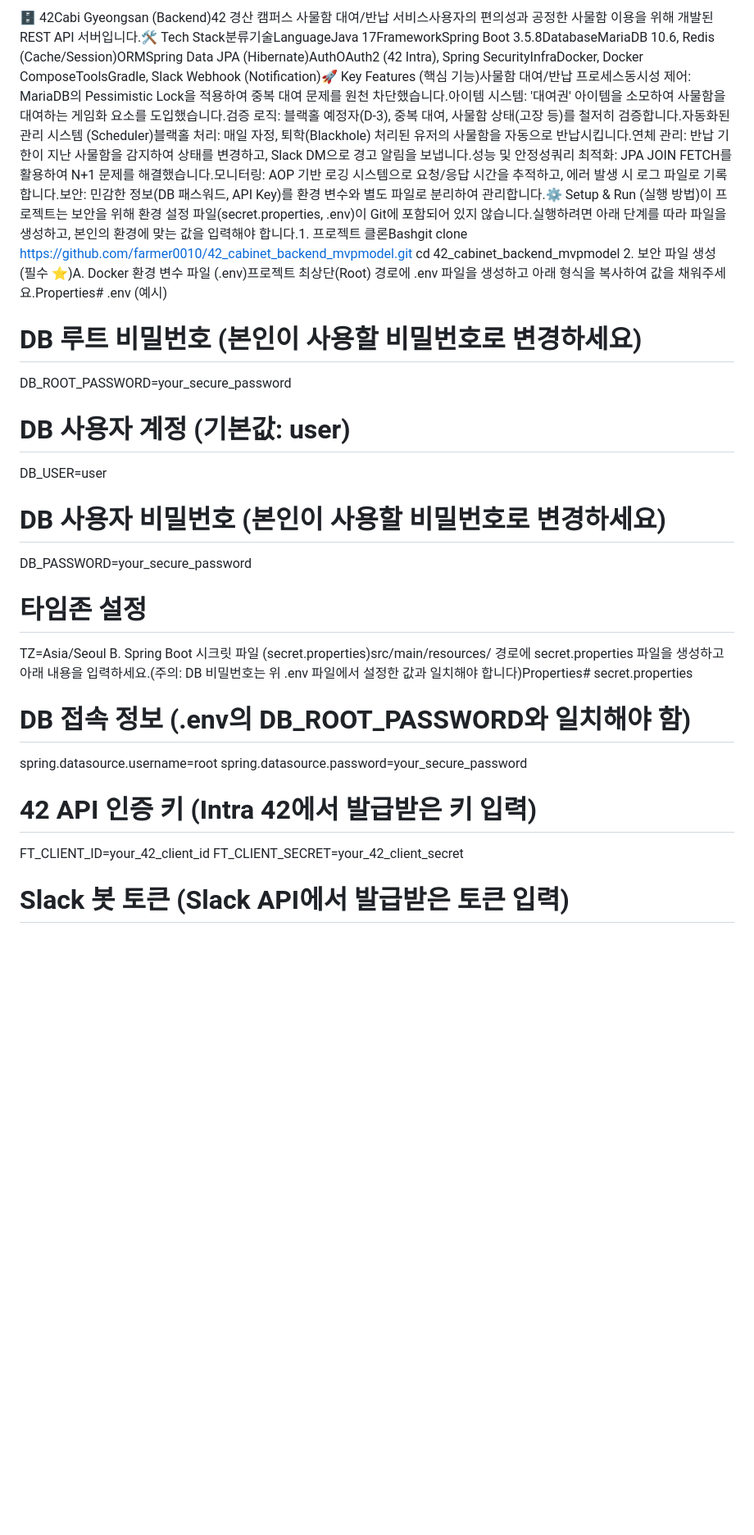
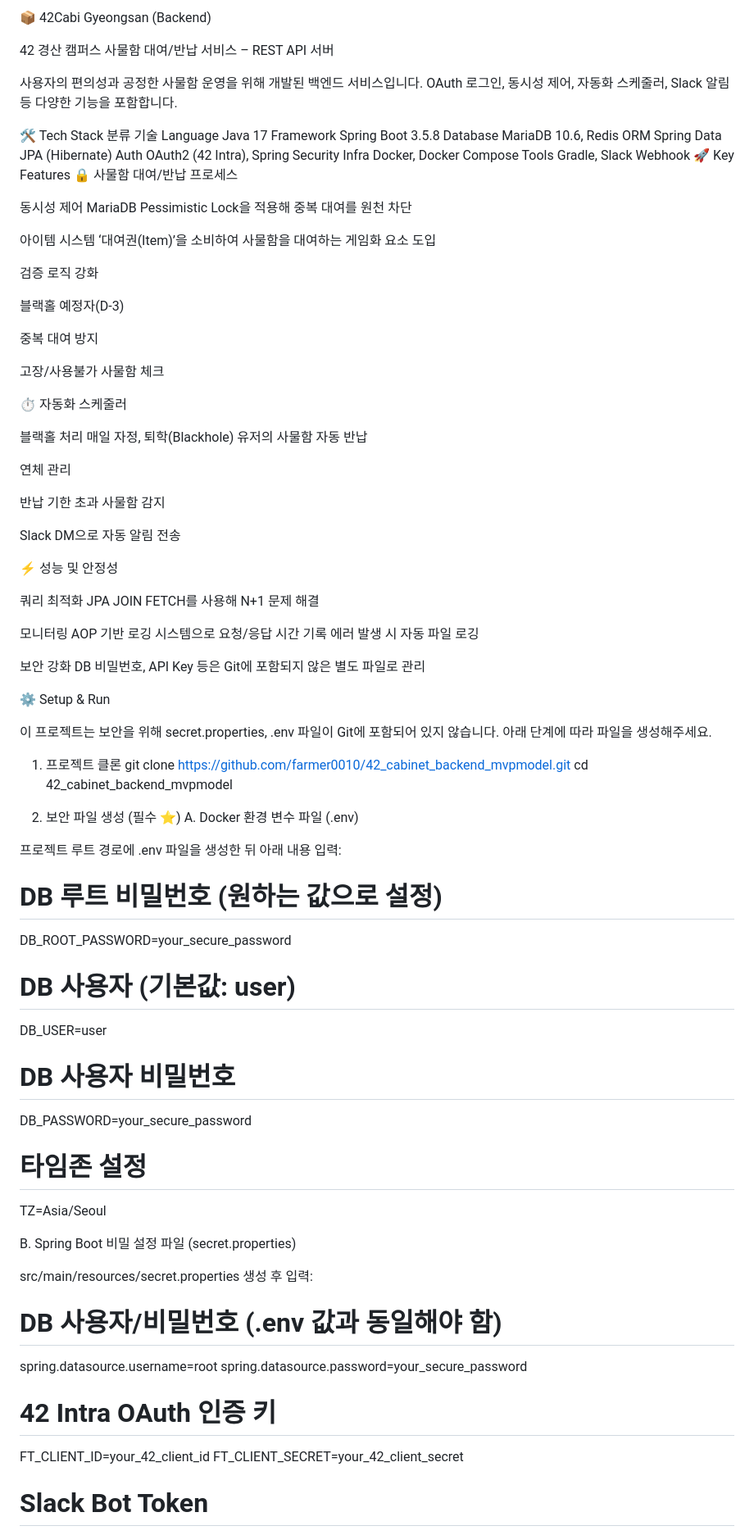
Before and after one commit to farmer0010/ft_transcendence, a Markdown page: backend/README.md, the part around the change printed below. Shown: that part at 82% size. Rendered like a GitHub page; blank space fills up the shorter version.

```diff
--- a/backend/README.md
+++ b/backend/README.md
@@ -1,22 +1,96 @@
-🗄️ 42Cabi Gyeongsan (Backend)42 경산 캠퍼스 사물함 대여/반납 서비스사용자의 편의성과 공정한 사물함 이용을 위해 개발된 REST API 서버입니다.🛠 Tech Stack분류기술LanguageJava 17FrameworkSpring Boot 3.5.8DatabaseMariaDB 10.6, Redis (Cache/Session)ORMSpring Data JPA (Hibernate)AuthOAuth2 (42 Intra), Spring SecurityInfraDocker, Docker ComposeToolsGradle, Slack Webhook (Notification)🚀 Key Features (핵심 기능)사물함 대여/반납 프로세스동시성 제어: MariaDB의 Pessimistic Lock을 적용하여 중복 대여 문제를 원천 차단했습니다.아이템 시스템: '대여권' 아이템을 소모하여 사물함을 대여하는 게임화 요소를 도입했습니다.검증 로직: 블랙홀 예정자(D-3), 중복 대여, 사물함 상태(고장 등)를 철저히 검증합니다.자동화된 관리 시스템 (Scheduler)블랙홀 처리: 매일 자정, 퇴학(Blackhole) 처리된 유저의 사물함을 자동으로 반납시킵니다.연체 관리: 반납 기한이 지난 사물함을 감지하여 상태를 변경하고, Slack DM으로 경고 알림을 보냅니다.성능 및 안정성쿼리 최적화: JPA JOIN FETCH를 활용하여 N+1 문제를 해결했습니다.모니터링: AOP 기반 로깅 시스템으로 요청/응답 시간을 추적하고, 에러 발생 시 로그 파일로 기록합니다.보안: 민감한 정보(DB 패스워드, API Key)를 환경 변수와 별도 파일로 분리하여 관리합니다.⚙️ Setup & Run (실행 방법)이 프로젝트는 보안을 위해 환경 설정 파일(secret.properties, .env)이 Git에 포함되어 있지 않습니다.실행하려면 아래 단계를 따라 파일을 생성하고, 본인의 환경에 맞는 값을 입력해야 합니다.1. 프로젝트 클론Bashgit clone https://github.com/farmer0010/42_cabinet_backend_mvpmodel.git
+📦 42Cabi Gyeongsan (Backend)
+
+42 경산 캠퍼스 사물함 대여/반납 서비스 – REST API 서버
+
+사용자의 편의성과 공정한 사물함 운영을 위해 개발된 백엔드 서비스입니다.
+OAuth 로그인, 동시성 제어, 자동화 스케줄러, Slack 알림 등 다양한 기능을 포함합니다.
+
+🛠 Tech Stack
+분류	기술
+Language	Java 17
+Framework	Spring Boot 3.5.8
+Database	MariaDB 10.6, Redis
+ORM	Spring Data JPA (Hibernate)
+Auth	OAuth2 (42 Intra), Spring Security
+Infra	Docker, Docker Compose
+Tools	Gradle, Slack Webhook
+🚀 Key Features
+🔒 사물함 대여/반납 프로세스
+
+동시성 제어
+MariaDB Pessimistic Lock을 적용해 중복 대여를 원천 차단
+
+아이템 시스템
+‘대여권(Item)’을 소비하여 사물함을 대여하는 게임화 요소 도입
+
+검증 로직 강화
+
+블랙홀 예정자(D-3)
+
+중복 대여 방지
+
+고장/사용불가 사물함 체크
+
+⏱ 자동화 스케줄러
+
+블랙홀 처리
+매일 자정, 퇴학(Blackhole) 유저의 사물함 자동 반납
+
+연체 관리
+
+반납 기한 초과 사물함 감지
+
+Slack DM으로 자동 알림 전송
+
+⚡ 성능 및 안정성
+
+쿼리 최적화
+JPA JOIN FETCH를 사용해 N+1 문제 해결
+
+모니터링
+AOP 기반 로깅 시스템으로 요청/응답 시간 기록
+에러 발생 시 자동 파일 로깅
+
+보안 강화
+DB 비밀번호, API Key 등은 Git에 포함되지 않은 별도 파일로 관리
+
+⚙️ Setup & Run
+
+이 프로젝트는 보안을 위해 secret.properties, .env 파일이 Git에 포함되어 있지 않습니다.
+아래 단계에 따라 파일을 생성해주세요.
+
+1. 프로젝트 클론
+git clone https://github.com/farmer0010/42_cabinet_backend_mvpmodel.git
 cd 42_cabinet_backend_mvpmodel
-2. 보안 파일 생성 (필수 ⭐)A. Docker 환경 변수 파일 (.env)프로젝트 최상단(Root) 경로에 .env 파일을 생성하고 아래 형식을 복사하여 값을 채워주세요.Properties# .env (예시)
-# DB 루트 비밀번호 (본인이 사용할 비밀번호로 변경하세요)
+
+2. 보안 파일 생성 (필수 ⭐)
+A. Docker 환경 변수 파일 (.env)
+
+프로젝트 루트 경로에 .env 파일을 생성한 뒤 아래 내용 입력:
+
+# DB 루트 비밀번호 (원하는 값으로 설정)
 DB_ROOT_PASSWORD=your_secure_password
-# DB 사용자 계정 (기본값: user)
+
+# DB 사용자 (기본값: user)
 DB_USER=user
-# DB 사용자 비밀번호 (본인이 사용할 비밀번호로 변경하세요)
+
+# DB 사용자 비밀번호
 DB_PASSWORD=your_secure_password
+
 # 타임존 설정
 TZ=Asia/Seoul
-B. Spring Boot 시크릿 파일 (secret.properties)src/main/resources/ 경로에 secret.properties 파일을 생성하고 아래 내용을 입력하세요.(주의: DB 비밀번호는 위 .env 파일에서 설정한 값과 일치해야 합니다)Properties# secret.properties
-# DB 접속 정보 (.env의 DB_ROOT_PASSWORD와 일치해야 함)
+
+B. Spring Boot 비밀 설정 파일 (secret.properties)
+
+src/main/resources/secret.properties 생성 후 입력:
+
+# DB 사용자/비밀번호 (.env 값과 동일해야 함)
 spring.datasource.username=root
 spring.datasource.password=your_secure_password
 
-# 42 API 인증 키 (Intra 42에서 발급받은 키 입력)
+# 42 Intra OAuth 인증 키
 FT_CLIENT_ID=your_42_client_id
 FT_CLIENT_SECRET=your_42_client_secret
 
-# Slack 봇 토큰 (Slack API에서 발급받은 토큰 입력)
+# Slack Bot Token
 SLACK_BOT_TOKEN=xoxb-your-slack-bot-token
```
Also changed, not shown: other parts of backend/README.md (+52 -55 lines).
